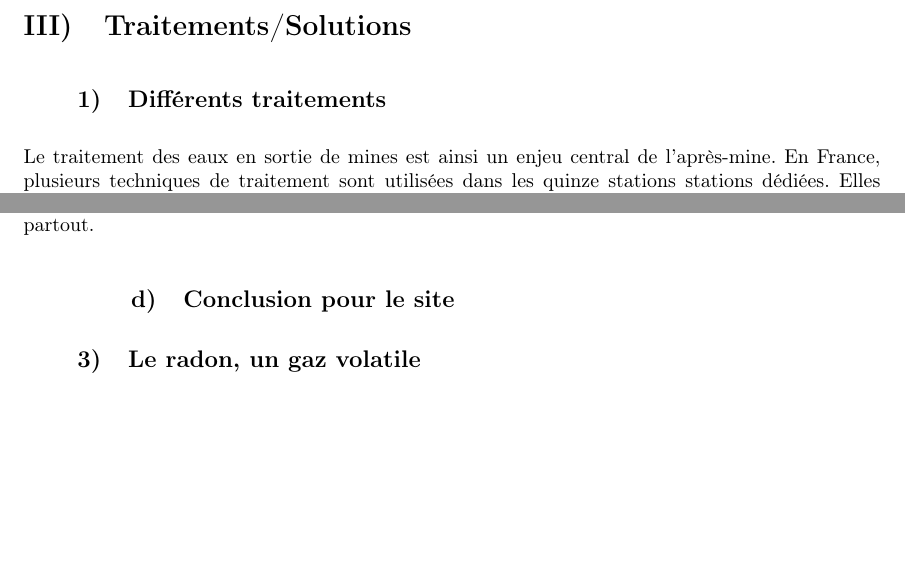
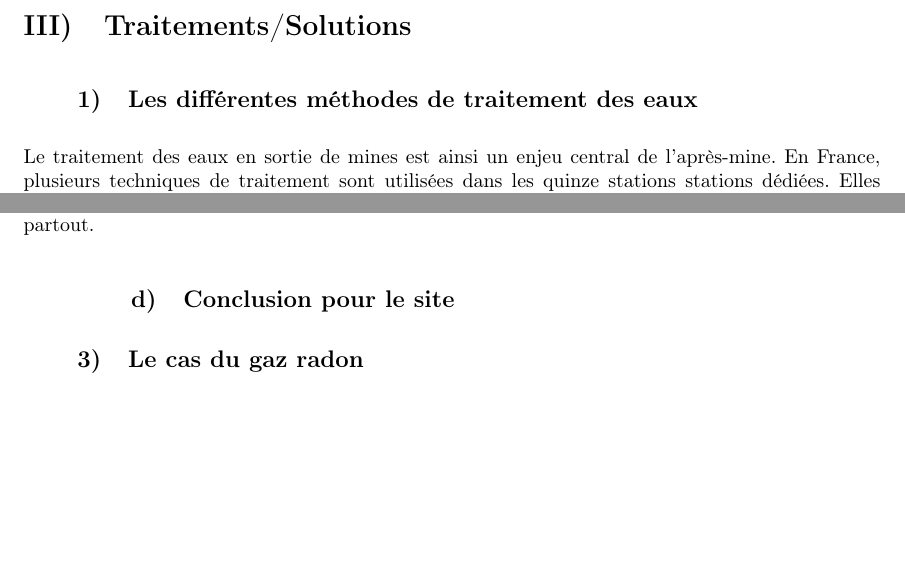
Before and after one commit to LouisJustinTALLOT/MIG-synthese, a LaTeX paper (main.tex): two parts of pages 26 and 37 of 43, joined at a grey line, cut so that both start at the same text. Compiled offline with pdfLaTeX.

Commit message:
noms de sections

```diff
--- a/main.tex
+++ b/main.tex
@@ -566,7 +566,7 @@ Dans ce cadre, les propriétaires des déchets sont responsables du financement,
 
 \newpage
 \section{Traitements/Solutions}
-\subsection{Différents traitements}
+\subsection{Les différentes méthodes de traitement des eaux}
 Le traitement des eaux en sortie de mines est ainsi un enjeu central de l’après-mine. En France, plusieurs techniques de traitement sont utilisées dans les quinze stations stations dédiées. Elles diffèrent par les installations qu’elles requièrent tant que par leurs implications socio-économiques.
 
 \subsubsection{Fonctionnement et coûts}
@@ -854,7 +854,7 @@ Il a fallu néanmoins interpréter certaines données. Des relevés et analyses
 
 \subsubsection{Conclusion pour le site}
 
-\subsection{Le radon, un gaz volatile}
+\subsection{Le cas du gaz radon}
 
 \newpage
 \section{Synthèse des enjeux}
```
